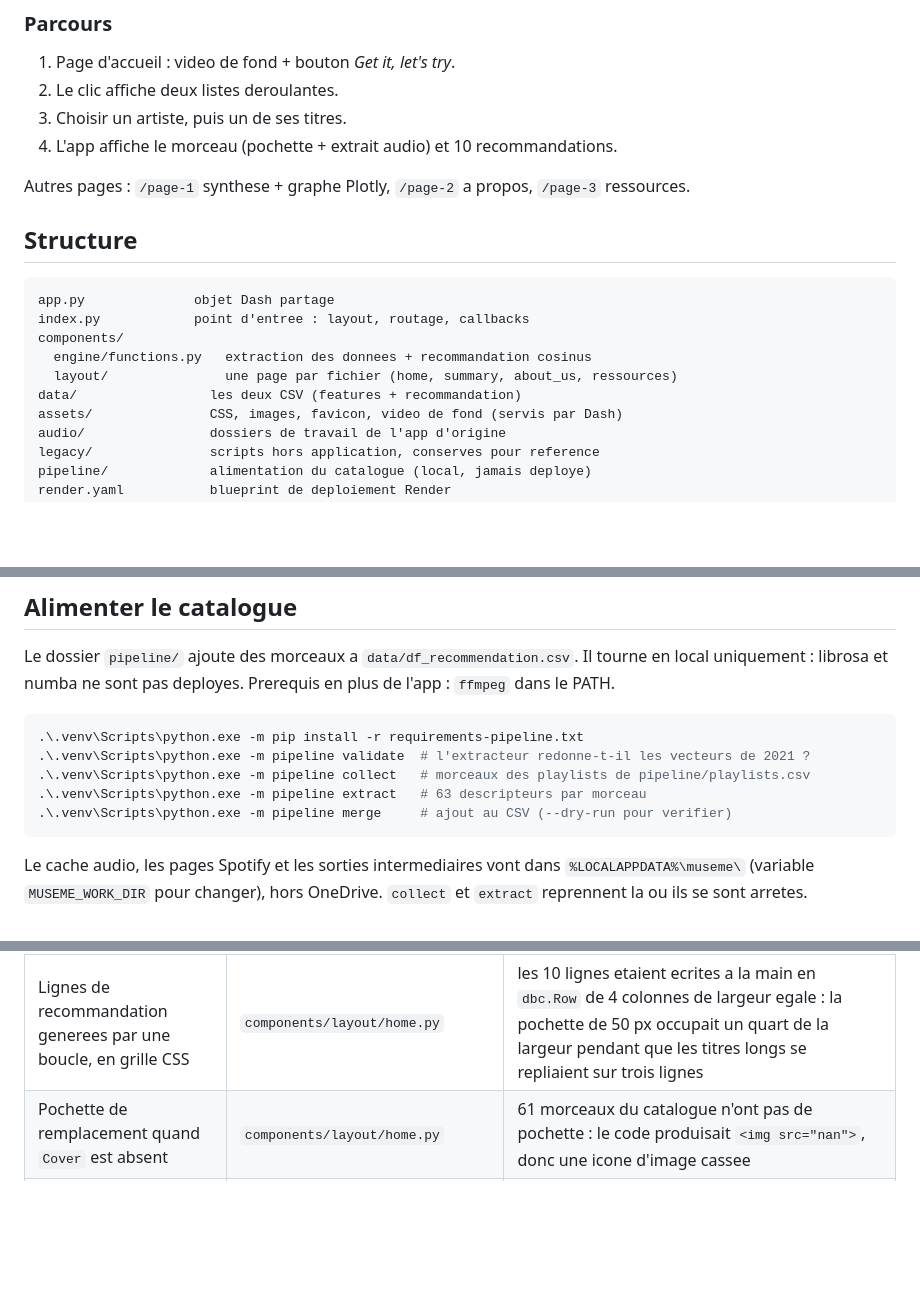
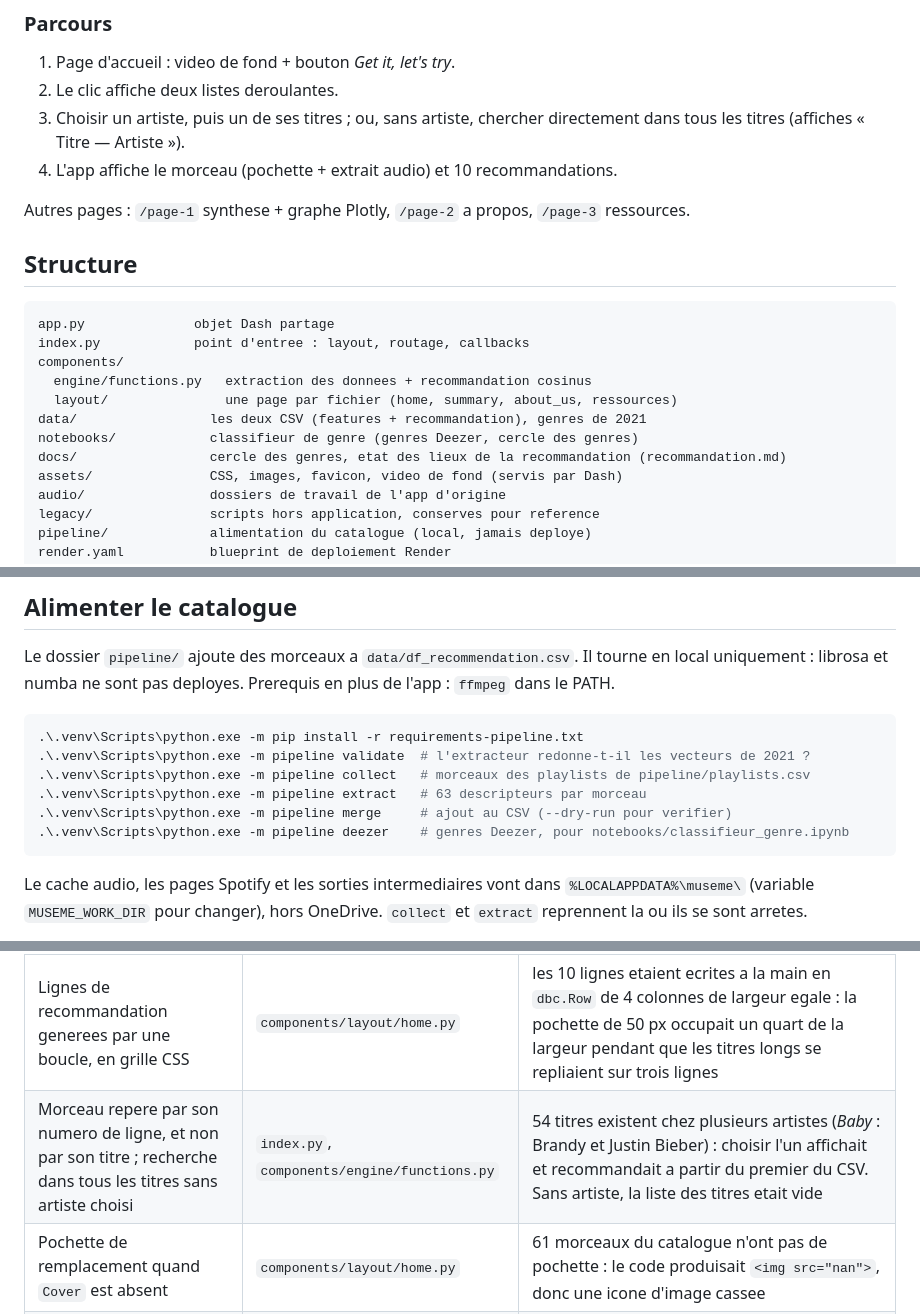
Before and after one commit to Aurelien-Choron/museme, a Markdown page: README.md, 3 parts joined by grey strips. GitHub-like rendering; blank space fills up the shorter version.

````diff
--- a/README.md
+++ b/README.md
@@ -27,7 +27,8 @@ Puis ouvrir http://127.0.0.1:8050/
 
 1. Page d'accueil : video de fond + bouton *Get it, let's try*.
 2. Le clic affiche deux listes deroulantes.
-3. Choisir un artiste, puis un de ses titres.
+3. Choisir un artiste, puis un de ses titres ; ou, sans artiste, chercher
+   directement dans tous les titres (affiches « Titre — Artiste »).
 4. L'app affiche le morceau (pochette + extrait audio) et 10 recommandations.
 
 Autres pages : `/page-1` synthese + graphe Plotly, `/page-2` a propos, `/page-3` ressources.
@@ -40,7 +41,9 @@ index.py            point d'entree : layout, routage, callbacks
 components/
   engine/functions.py   extraction des donnees + recommandation cosinus
   layout/               une page par fichier (home, summary, about_us, ressources)
-data/                 les deux CSV (features + recommandation)
+data/                 les deux CSV (features + recommandation), genres de 2021
+notebooks/            classifieur de genre (genres Deezer, cercle des genres)
+docs/                 cercle des genres, etat des lieux de la recommandation (recommandation.md)
 assets/               CSS, images, favicon, video de fond (servis par Dash)
 audio/                dossiers de travail de l'app d'origine
 legacy/               scripts hors application, conserves pour reference
@@ -61,6 +64,7 @@ Prerequis en plus de l'app : `ffmpeg` dans le PATH.
 .\.venv\Scripts\python.exe -m pipeline collect   # morceaux des playlists de pipeline/playlists.csv
 .\.venv\Scripts\python.exe -m pipeline extract   # 63 descripteurs par morceau
 .\.venv\Scripts\python.exe -m pipeline merge     # ajout au CSV (--dry-run pour verifier)
+.\.venv\Scripts\python.exe -m pipeline deezer    # genres Deezer, pour notebooks/classifieur_genre.ipynb
 ```
 
 Le cache audio, les pages Spotify et les sorties intermediaires vont dans
@@ -155,6 +183,7 @@ Changements apportes pour l'hebergement et le rendu :
 | Colonne de recommandations dans `.right-panel`, bornee et defilante | `components/layout/home.py`, `assets/style.css` | le bloc etait absolu et sans limite de hauteur : ses dernieres lignes sortaient de l'ecran, et le corps de page (entierement en absolu, donc de hauteur nulle) n'offrait aucun defilement pour les atteindre |
 | Fond sombre translucide sous les recommandations | `assets/style.css` | le texte blanc devenait illisible sur les plans clairs de la video |
 | Lignes de recommandation generees par une boucle, en grille CSS | `components/layout/home.py` | les 10 lignes etaient ecrites a la main en `dbc.Row` de 4 colonnes de largeur egale : la pochette de 50 px occupait un quart de la largeur pendant que les titres longs se repliaient sur trois lignes |
+| Morceau repere par son numero de ligne, et non par son titre ; recherche dans tous les titres sans artiste choisi | `index.py`, `components/engine/functions.py` | 54 titres existent chez plusieurs artistes (*Baby* : Brandy et Justin Bieber) : choisir l'un affichait et recommandait a partir du premier du CSV. Sans artiste, la liste des titres etait vide |
 | Pochette de remplacement quand `Cover` est absent | `components/layout/home.py` | 61 morceaux du catalogue n'ont pas de pochette : le code produisait `<img src="nan">`, donc une icone d'image cassee |
 | Video de fond reencodee : 179 Mo -> 5,7 Mo | `assets/videos/background.mp4` | au-dela de la limite de 100 Mo par fichier de GitHub. 854x480, sans piste audio, avec un flou leger a l'encodage — invisible puisque le CSS applique deja `blur(5px)` |
 
````
Also changed, not shown: other parts of README.md (+36 -12 lines), docs/recommandation.md (added, +408 -0 lines), docs/cercle_genres.png (added), 17 other files.
